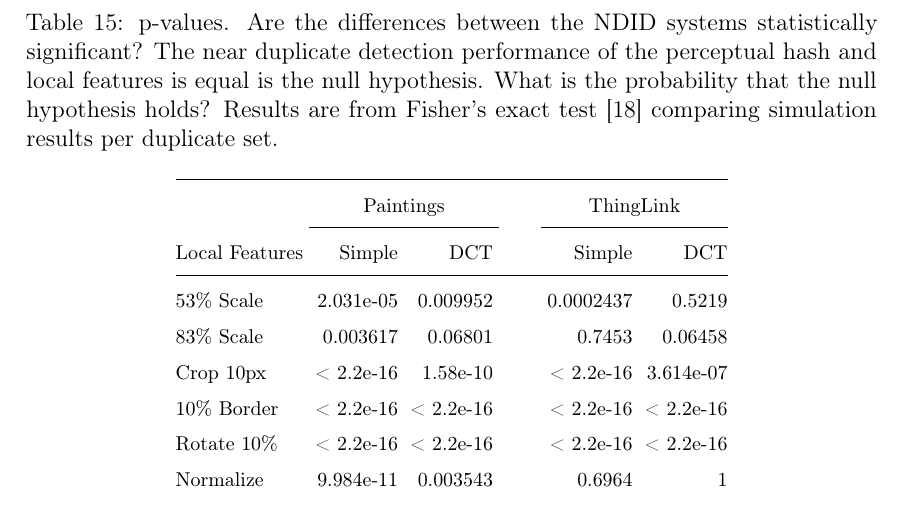
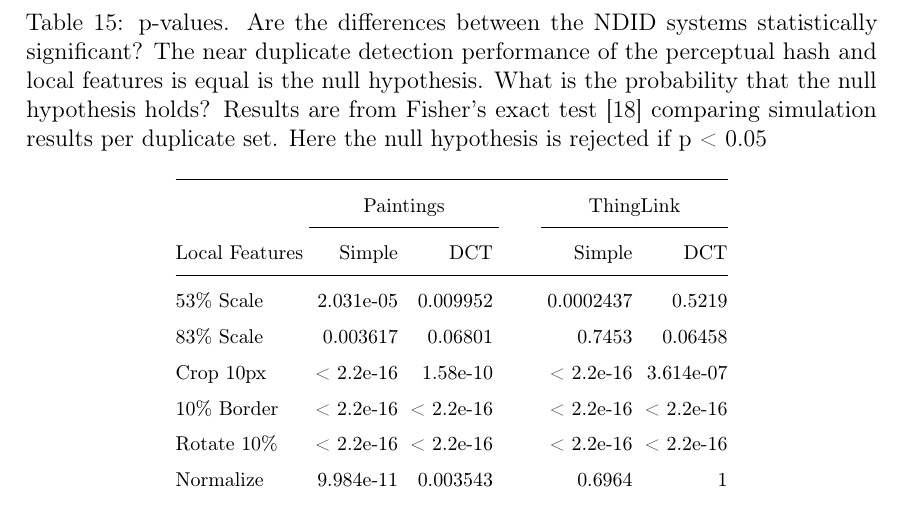
Before and after one commit to sulmanen/hash-thesis, a LaTeX thesis (hash.tex): part of page 65 of 71, cut so that both start at the same text. Compiled offline with pdfLaTeX; a LaTeX package or settings file that is missing is left out.

Commit message:
define p

```diff
--- a/hash.tex
+++ b/hash.tex
@@ -1851,8 +1851,10 @@
 \end{tabular}
 \end{center}\end{table*}
 
+\newcommand\y{\cellcolor{green!10}}
+
 \begin{table*} \footnotesize
-\caption{p-values. Are the differences between the NDID systems statistically significant? The near duplicate detection performance of the perceptual hash and local features is equal is the null hypothesis. What is the probability that the null hypothesis holds? Results are from Fisher's exact test \cite{fisher1922interpretation} comparing simulation results per duplicate set.}
+\caption{p-values. Are the differences between the NDID systems statistically significant? The near duplicate detection performance of the perceptual hash and local features is equal is the null hypothesis. What is the probability that the null hypothesis holds? Results are from Fisher's exact test \cite{fisher1922interpretation} comparing simulation results per duplicate set. Here the null hypothesis is rejected if p < 0.05}
 \label{pvalues}
 \begin{center}
   \setlength\tabcolsep{3pt} % default value: 6pt
```
